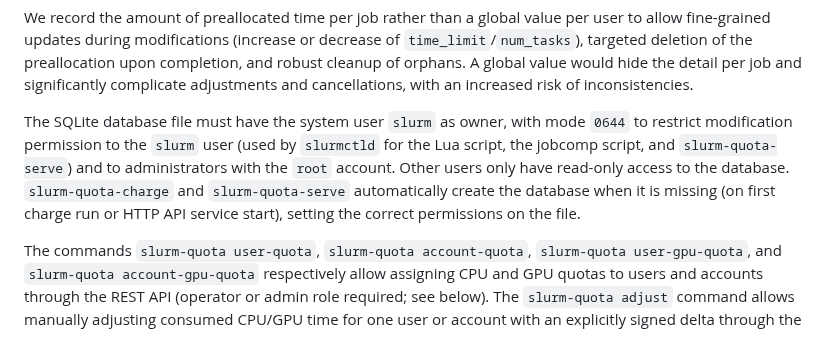
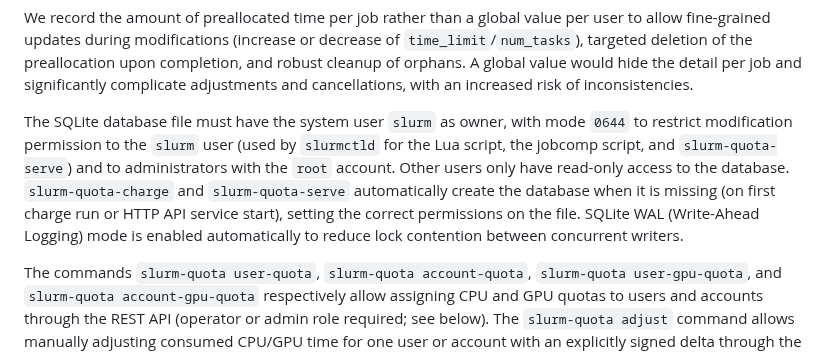
Before and after one commit to rackslab/slurm-quota, a Markdown page: README.md, the part around the change. Drawn GitHub-style.

Commit message:
docs: mention SQLite WAL in README.md

```diff
--- a/README.md
+++ b/README.md
@@ -41,7 +41,7 @@ In the SQLite database, there are 4 tables:
 
 We record the amount of preallocated time per job rather than a global value per user to allow fine-grained updates during modifications (increase or decrease of `time_limit`/`num_tasks`), targeted deletion of the preallocation upon completion, and robust cleanup of orphans. A global value would hide the detail per job and significantly complicate adjustments and cancellations, with an increased risk of inconsistencies.
 
-The SQLite database file must have the system user `slurm` as owner, with mode `0644` to restrict modification permission to the `slurm` user (used by `slurmctld` for the Lua script, the jobcomp script, and `slurm-quota-serve`) and to administrators with the `root` account. Other users only have read-only access to the database. `slurm-quota-charge` and `slurm-quota-serve` automatically create the database when it is missing (on first charge run or HTTP API service start), setting the correct permissions on the file.
+The SQLite database file must have the system user `slurm` as owner, with mode `0644` to restrict modification permission to the `slurm` user (used by `slurmctld` for the Lua script, the jobcomp script, and `slurm-quota-serve`) and to administrators with the `root` account. Other users only have read-only access to the database. `slurm-quota-charge` and `slurm-quota-serve` automatically create the database when it is missing (on first charge run or HTTP API service start), setting the correct permissions on the file. SQLite WAL (Write-Ahead Logging) mode is enabled automatically to reduce lock contention between concurrent writers.
 
 The commands `slurm-quota user-quota`, `slurm-quota account-quota`, `slurm-quota user-gpu-quota`, and `slurm-quota account-gpu-quota` respectively allow assigning CPU and GPU quotas to users and accounts through the REST API (operator or admin role required; see below).
 The `slurm-quota adjust` command allows manually adjusting consumed CPU/GPU time for one user or account with an explicitly signed delta through the REST API (operator or admin role required; see below).
```
